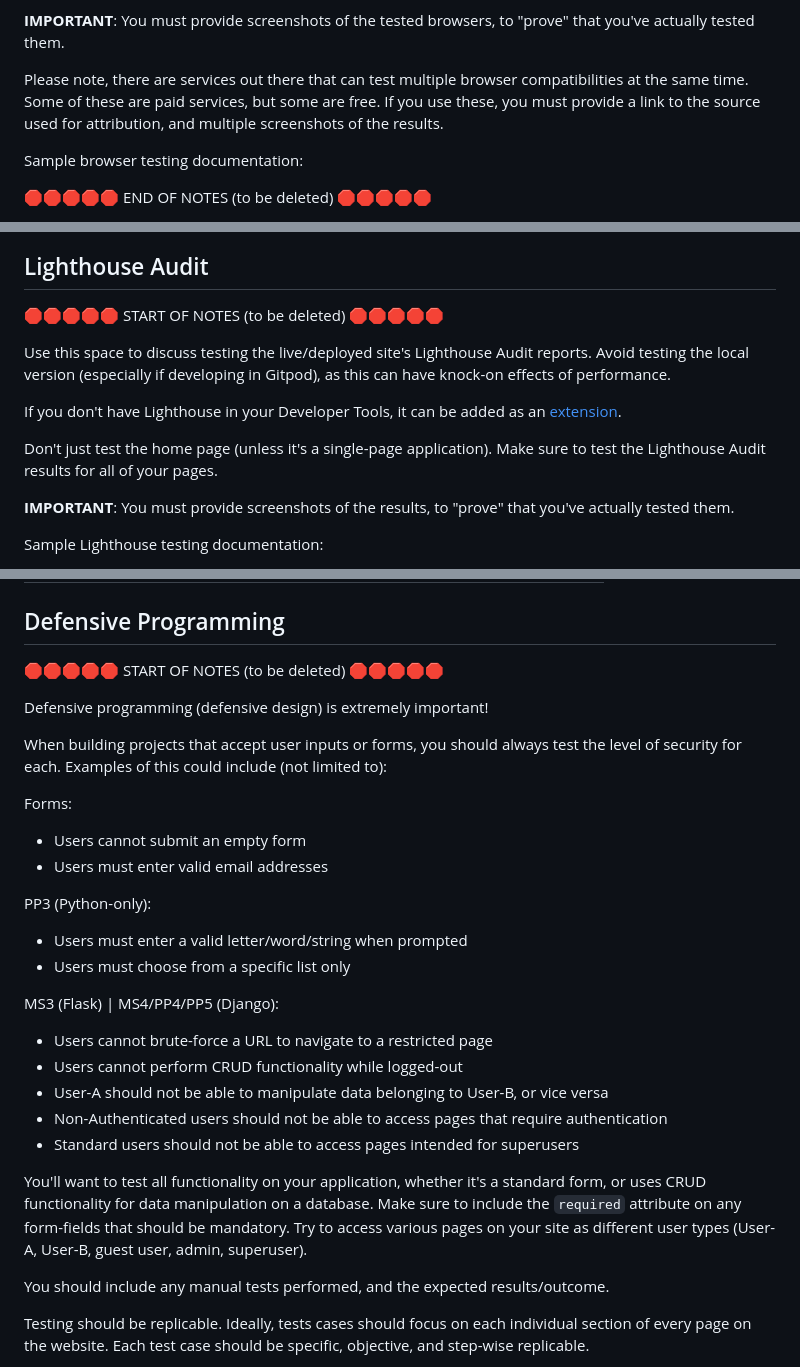
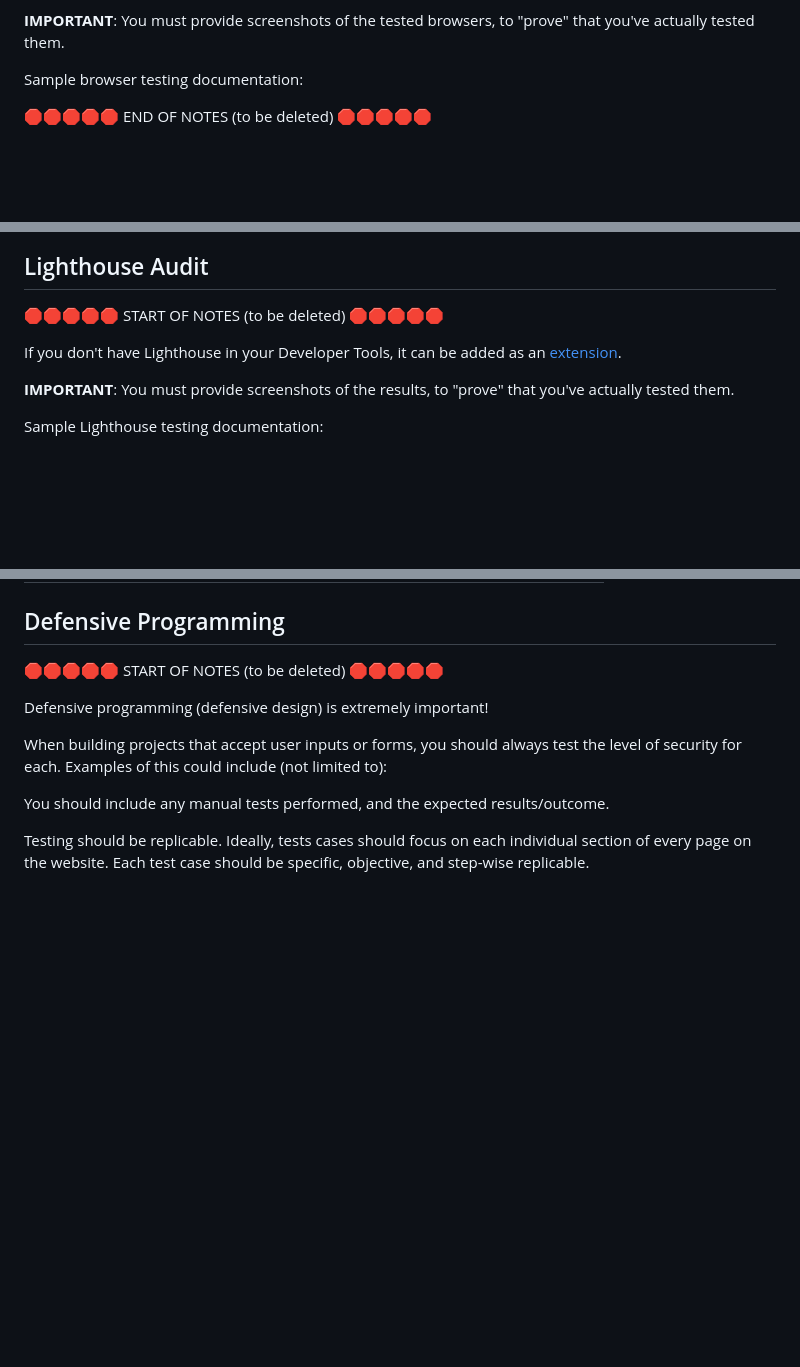
Before and after one commit to Adam-Alive/name-the-flag-game, a Markdown page: TESTING.md, 3 parts joined by grey strips. GitHub-like rendering; blank space fills up the shorter version.

```diff
--- a/TESTING.md
+++ b/TESTING.md
@@ -148,9 +100,5 @@ Recommended browsers to consider:
 
 **IMPORTANT**: You must provide screenshots of the tested browsers, to "prove" that you've actually tested them.
-
-Please note, there are services out there that can test multiple browser compatibilities at the same time.
-Some of these are paid services, but some are free.
-If you use these, you must provide a link to the source used for attribution, and multiple screenshots of the results.
 
 Sample browser testing documentation:
 
@@ -209,14 +156,8 @@ I've tested my deployed project on multiple devices to check for responsiveness
 
 🛑🛑🛑🛑🛑 START OF NOTES (to be deleted) 🛑🛑🛑🛑🛑
 
-Use this space to discuss testing the live/deployed site's Lighthouse Audit reports.
-Avoid testing the local version (especially if developing in Gitpod), as this can have knock-on effects of performance.
-
 If you don't have Lighthouse in your Developer Tools,
 it can be added as an [extension](https://chrome.google.com/webstore/detail/lighthouse/blipmdconlkpinefehnmjammfjpmpbjk).
-
-Don't just test the home page (unless it's a single-page application).
-Make sure to test the Lighthouse Audit results for all of your pages.
 
 **IMPORTANT**: You must provide screenshots of the results, to "prove" that you've actually tested them.
 
@@ -241,29 +182,6 @@ Defensive programming (defensive design) is extremely important!
 
 When building projects that accept user inputs or forms, you should always test the level of security for each.
 Examples of this could include (not limited to):
-
-Forms:
-
-- Users cannot submit an empty form
-- Users must enter valid email addresses
-
-PP3 (Python-only):
-
-- Users must enter a valid letter/word/string when prompted
-- Users must choose from a specific list only
-
-MS3 (Flask) | MS4/PP4/PP5 (Django):
-
-- Users cannot brute-force a URL to navigate to a restricted page
-- Users cannot perform CRUD functionality while logged-out
-- User-A should not be able to manipulate data belonging to User-B, or vice versa
-- Non-Authenticated users should not be able to access pages that require authentication
-- Standard users should not be able to access pages intended for superusers
-
-You'll want to test all functionality on your application, whether it's a standard form,
-or uses CRUD functionality for data manipulation on a database.
-Make sure to include the `required` attribute on any form-fields that should be mandatory.
-Try to access various pages on your site as different user types (User-A, User-B, guest user, admin, superuser).
 
 You should include any manual tests performed, and the expected results/outcome.
 
```
Also changed, not shown: other parts of TESTING.md (+1 -75 lines).
